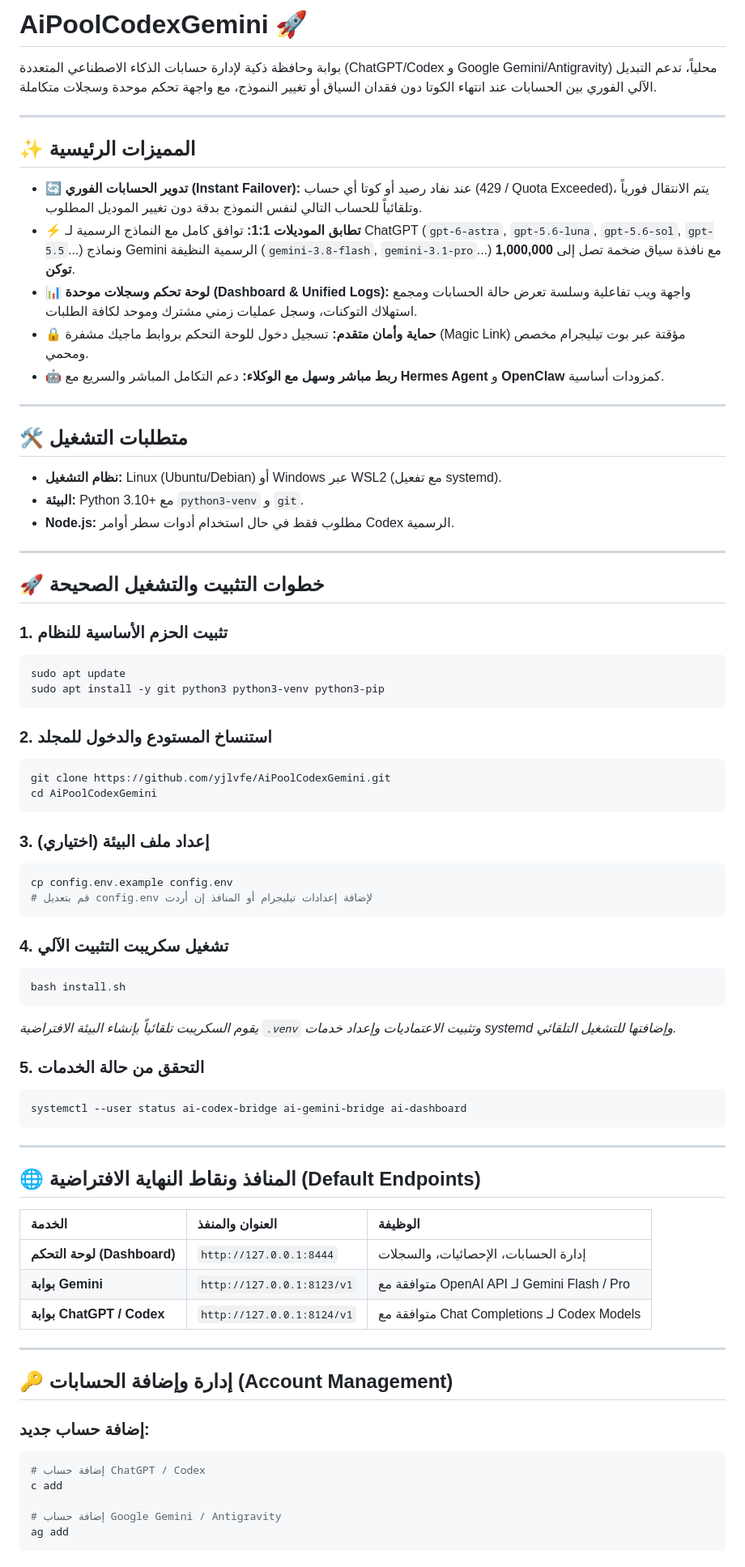
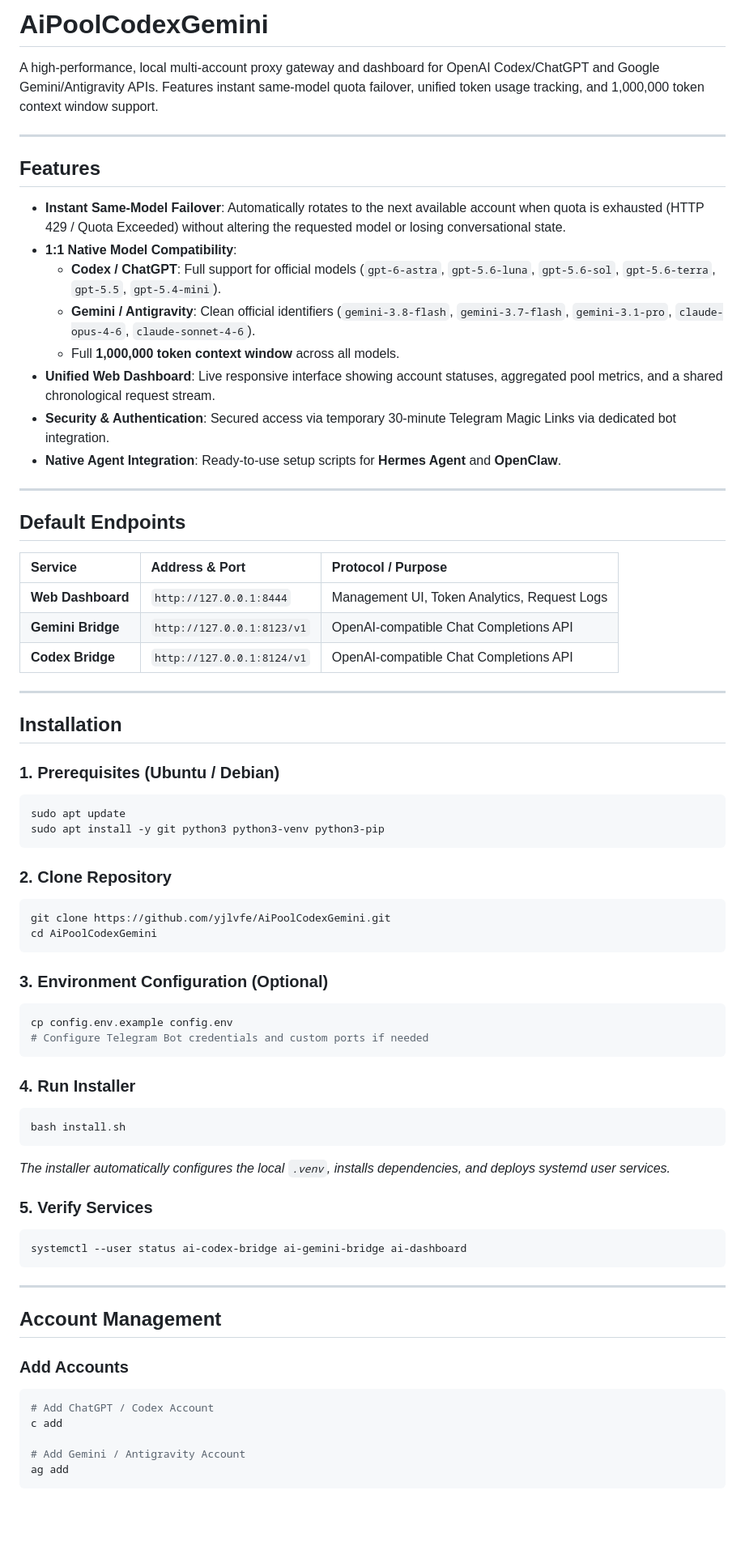
Before and after one commit to yjlvfe/AiPoolCodexGemini, a Markdown page: README.md, the part around one of its changes. Shown at 81% size. Rendered like a GitHub page; blank space fills up the shorter version.

Commit message:
Update README.md to English version

````diff
--- a/README.md
+++ b/README.md
@@ -1,78 +1,73 @@
-# AiPoolCodexGemini 🚀
+# AiPoolCodexGemini
 
-بوابة وحافظة ذكية لإدارة حسابات الذكاء الاصطناعي المتعددة (ChatGPT/Codex و Google Gemini/Antigravity) محلياً، تدعم التبديل الآلي الفوري بين الحسابات عند انتهاء الكوتا دون فقدان السياق أو تغيير النموذج، مع واجهة تحكم موحدة وسجلات متكاملة.
+A high-performance, local multi-account proxy gateway and dashboard for OpenAI Codex/ChatGPT and Google Gemini/Antigravity APIs. Features instant same-model quota failover, unified token usage tracking, and 1,000,000 token context window support.
 
 ---
 
-## ✨ المميزات الرئيسية
+## Features
 
-- **🔄 تدوير الحسابات الفوري (Instant Failover):** عند نفاد رصيد أو كوتا أي حساب (429 / Quota Exceeded)، يتم الانتقال فورياً وتلقائياً للحساب التالي لنفس النموذج بدقة دون تغيير الموديل المطلوب.
-- **⚡ تطابق الموديلات 1:1:** توافق كامل مع النماذج الرسمية لـ ChatGPT (`gpt-6-astra`, `gpt-5.6-luna`, `gpt-5.6-sol`, `gpt-5.5`...) ونماذج Gemini الرسمية النظيفة (`gemini-3.8-flash`, `gemini-3.1-pro`...) مع نافذة سياق ضخمة تصل إلى **1,000,000 توكن**.
-- **📊 لوحة تحكم وسجلات موحدة (Dashboard & Unified Logs):** واجهة ويب تفاعلية وسلسة تعرض حالة الحسابات ومجمع استهلاك التوكنات، وسجل عمليات زمني مشترك وموحد لكافة الطلبات.
-- **🔒 حماية وأمان متقدم:** تسجيل دخول للوحة التحكم بروابط ماجيك مشفرة (Magic Link) مؤقتة عبر بوت تيليجرام مخصص ومحمي.
-- **🤖 ربط مباشر وسهل مع الوكلاء:** دعم التكامل المباشر والسريع مع **Hermes Agent** و **OpenClaw** كمزودات أساسية.
+- **Instant Same-Model Failover**: Automatically rotates to the next available account when quota is exhausted (HTTP 429 / Quota Exceeded) without altering the requested model or losing conversational state.
+- **1:1 Native Model Compatibility**:
+  - **Codex / ChatGPT**: Full support for official models (`gpt-6-astra`, `gpt-5.6-luna`, `gpt-5.6-sol`, `gpt-5.6-terra`, `gpt-5.5`, `gpt-5.4-mini`).
+  - **Gemini / Antigravity**: Clean official identifiers (`gemini-3.8-flash`, `gemini-3.7-flash`, `gemini-3.1-pro`, `claude-opus-4-6`, `claude-sonnet-4-6`).
+  - Full **1,000,000 token context window** across all models.
+- **Unified Web Dashboard**: Live responsive interface showing account statuses, aggregated pool metrics, and a shared chronological request stream.
+- **Security & Authentication**: Secured access via temporary 30-minute Telegram Magic Links via dedicated bot integration.
+- **Native Agent Integration**: Ready-to-use setup scripts for **Hermes Agent** and **OpenClaw**.
 
 ---
 
-## 🛠️ متطلبات التشغيل
+## Default Endpoints
 
-- **نظام التشغيل:** Linux (Ubuntu/Debian) أو Windows عبر WSL2 (مع تفعيل systemd).
-- **البيئة:** Python 3.10+ مع `python3-venv` و `git`.
-- **Node.js:** مطلوب فقط في حال استخدام أدوات سطر أوامر Codex الرسمية.
+| Service | Address & Port | Protocol / Purpose |
+| :--- | :--- | :--- |
+| **Web Dashboard** | `http://127.0.0.1:8444` | Management UI, Token Analytics, Request Logs |
+| **Gemini Bridge** | `http://127.0.0.1:8123/v1` | OpenAI-compatible Chat Completions API |
+| **Codex Bridge** | `http://127.0.0.1:8124/v1` | OpenAI-compatible Chat Completions API |
 
 ---
 
-## 🚀 خطوات التثبيت والتشغيل الصحيحة
+## Installation
 
-### 1. تثبيت الحزم الأساسية للنظام
+### 1. Prerequisites (Ubuntu / Debian)
 ```bash
 sudo apt update
 sudo apt install -y git python3 python3-venv python3-pip
 ```
 
-### 2. استنساخ المستودع والدخول للمجلد
+### 2. Clone Repository
 ```bash
 git clone https://github.com/yjlvfe/AiPoolCodexGemini.git
 cd AiPoolCodexGemini
 ```
 
-### 3. إعداد ملف البيئة (اختياري)
+### 3. Environment Configuration (Optional)
 ```bash
 cp config.env.example config.env
-# قم بتعديل config.env لإضافة إعدادات تيليجرام أو المنافذ إن أردت
+# Configure Telegram Bot credentials and custom ports if needed
 ```
 
-### 4. تشغيل سكريبت التثبيت الآلي
+### 4. Run Installer
 ```bash
 bash install.sh
 ```
-*يقوم السكريبت تلقائياً بإنشاء البيئة الافتراضية `.venv` وتثبيت الاعتماديات وإعداد خدمات systemd وإضافتها للتشغيل التلقائي.*
+*The installer automatically configures the local `.venv`, installs dependencies, and deploys systemd user services.*
 
-### 5. التحقق من حالة الخدمات
+### 5. Verify Services
 ```bash
 systemctl --user status ai-codex-bridge ai-gemini-bridge ai-dashboard
 ```
 
 ---
 
-## 🌐 المنافذ ونقاط النهاية الافتراضية (Default Endpoints)
+## Account Management
 
-| الخدمة | العنوان والمنفذ | الوظيفة |
-| :--- | :--- | :--- |
-| **لوحة التحكم (Dashboard)** | `http://127.0.0.1:8444` | إدارة الحسابات، الإحصائيات، والسجلات |
-| **بوابة Gemini** | `http://127.0.0.1:8123/v1` | متوافقة مع OpenAI API لـ Gemini Flash / Pro |
-| **بوابة ChatGPT / Codex** | `http://127.0.0.1:8124/v1` | متوافقة مع Chat Completions لـ Codex Models |
-
----
-
-## 🔑 إدارة وإضافة الحسابات (Account Management)
-
-### إضافة حساب جديد:
+### Add Accounts
 ```bash
-# إضافة حساب ChatGPT / Codex
+# Add ChatGPT / Codex Account
 c add
 
-# إضافة حساب Google Gemini / Antigravity
+# Add Gemini / Antigravity Account
 ag add
 ```
 
````
Also changed, not shown: other parts of README.md (+18 -29 lines).
